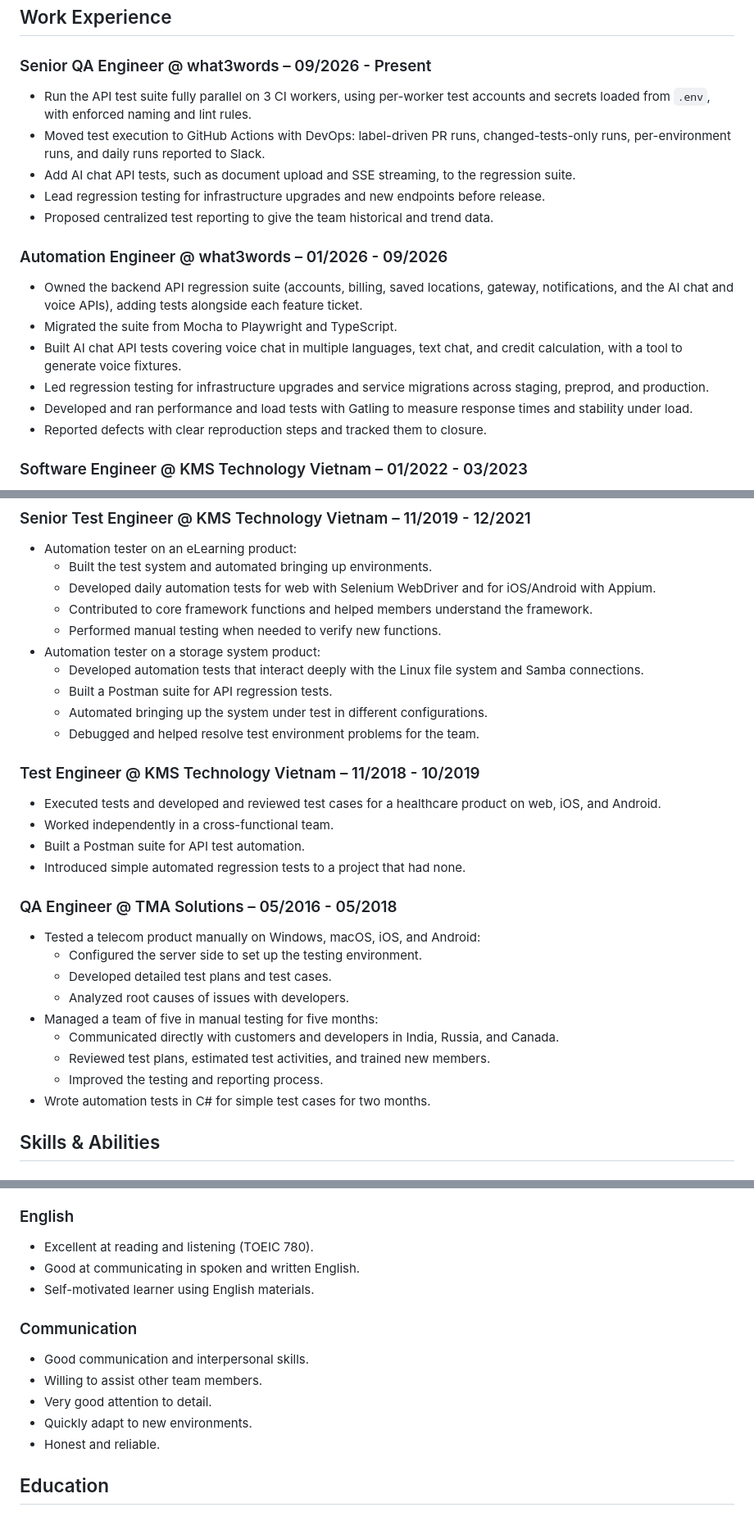
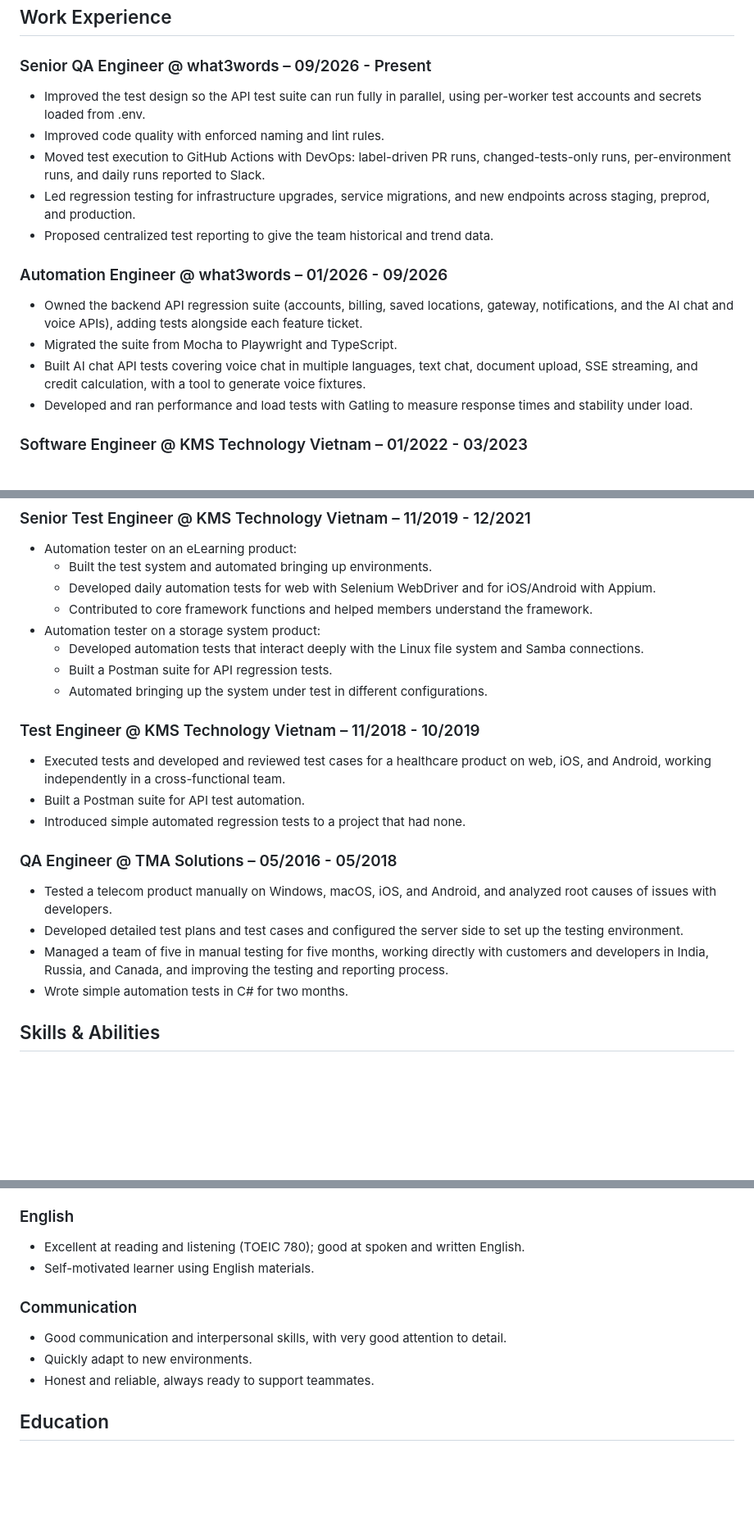
Before and after one commit to nhdphuong/nhdphuong-cv, a Markdown page: nhdphuong-cv.md, 3 parts joined by grey strips. Shown at 82% size. Rendered like a GitHub page; blank space fills up the shorter version.

Commit message:
docs: tighten work experience so the CV fits two pages
Merge the duplicated what3words bullets, trim the older KMS and TMA
roles, and shorten the English and Communication skills. Split the
parallel-run bullet from the code quality bullet, drop the number of CI
workers, and remove the code font from .env.

```diff
--- a/nhdphuong-cv.md
+++ b/nhdphuong-cv.md
@@ -6,20 +6,18 @@
 
 ### Senior QA Engineer @ what3words – 09/2026 - Present
 
-- Run the API test suite fully parallel on 3 CI workers, using per-worker test accounts and secrets loaded from `.env`, with enforced naming and lint rules.
+- Improved the test design so the API test suite can run fully in parallel, using per-worker test accounts and secrets loaded from .env.
+- Improved code quality with enforced naming and lint rules.
 - Moved test execution to GitHub Actions with DevOps: label-driven PR runs, changed-tests-only runs, per-environment runs, and daily runs reported to Slack.
-- Add AI chat API tests, such as document upload and SSE streaming, to the regression suite.
-- Lead regression testing for infrastructure upgrades and new endpoints before release.
+- Led regression testing for infrastructure upgrades, service migrations, and new endpoints across staging, preprod, and production.
 - Proposed centralized test reporting to give the team historical and trend data.
 
 ### Automation Engineer @ what3words – 01/2026 - 09/2026
 
 - Owned the backend API regression suite (accounts, billing, saved locations, gateway, notifications, and the AI chat and voice APIs), adding tests alongside each feature ticket.
 - Migrated the suite from Mocha to Playwright and TypeScript.
-- Built AI chat API tests covering voice chat in multiple languages, text chat, and credit calculation, with a tool to generate voice fixtures.
-- Led regression testing for infrastructure upgrades and service migrations across staging, preprod, and production.
+- Built AI chat API tests covering voice chat in multiple languages, text chat, document upload, SSE streaming, and credit calculation, with a tool to generate voice fixtures.
 - Developed and ran performance and load tests with Gatling to measure response times and stability under load.
-- Reported defects with clear reproduction steps and tracked them to closure.
 
 ### Software Engineer @ KMS Technology Vietnam – 01/2022 - 03/2023
 
@@ -37,31 +35,23 @@
   - Built the test system and automated bringing up environments.
   - Developed daily automation tests for web with Selenium WebDriver and for iOS/Android with Appium.
   - Contributed to core framework functions and helped members understand the framework.
-  - Performed manual testing when needed to verify new functions.
 - Automation tester on a storage system product:
   - Developed automation tests that interact deeply with the Linux file system and Samba connections.
   - Built a Postman suite for API regression tests.
   - Automated bringing up the system under test in different configurations.
-  - Debugged and helped resolve test environment problems for the team.
 
 ### Test Engineer @ KMS Technology Vietnam – 11/2018 - 10/2019
 
-- Executed tests and developed and reviewed test cases for a healthcare product on web, iOS, and Android.
-- Worked independently in a cross-functional team.
+- Executed tests and developed and reviewed test cases for a healthcare product on web, iOS, and Android, working independently in a cross-functional team.
 - Built a Postman suite for API test automation.
 - Introduced simple automated regression tests to a project that had none.
 
 ### QA Engineer @ TMA Solutions – 05/2016 - 05/2018
 
-- Tested a telecom product manually on Windows, macOS, iOS, and Android:
-  - Configured the server side to set up the testing environment.
-  - Developed detailed test plans and test cases.
-  - Analyzed root causes of issues with developers.
-- Managed a team of five in manual testing for five months:
-  - Communicated directly with customers and developers in India, Russia, and Canada.
-  - Reviewed test plans, estimated test activities, and trained new members.
-  - Improved the testing and reporting process.
-- Wrote automation tests in C# for simple test cases for two months.
+- Tested a telecom product manually on Windows, macOS, iOS, and Android, and analyzed root causes of issues with developers.
+- Developed detailed test plans and test cases and configured the server side to set up the testing environment.
+- Managed a team of five in manual testing for five months, working directly with customers and developers in India, Russia, and Canada, and improving the testing and reporting process.
+- Wrote simple automation tests in C# for two months.
 
 ## Skills & Abilities
 
@@ -82,17 +72,14 @@
 
 ### English
 
-- Excellent at reading and listening (TOEIC 780).
-- Good at communicating in spoken and written English.
+- Excellent at reading and listening (TOEIC 780); good at spoken and written English.
 - Self-motivated learner using English materials.
 
 ### Communication
 
-- Good communication and interpersonal skills.
-- Willing to assist other team members.
-- Very good attention to detail.
+- Good communication and interpersonal skills, with very good attention to detail.
 - Quickly adapt to new environments.
-- Honest and reliable.
+- Honest and reliable, always ready to support teammates.
 
 ## Education
 
```
